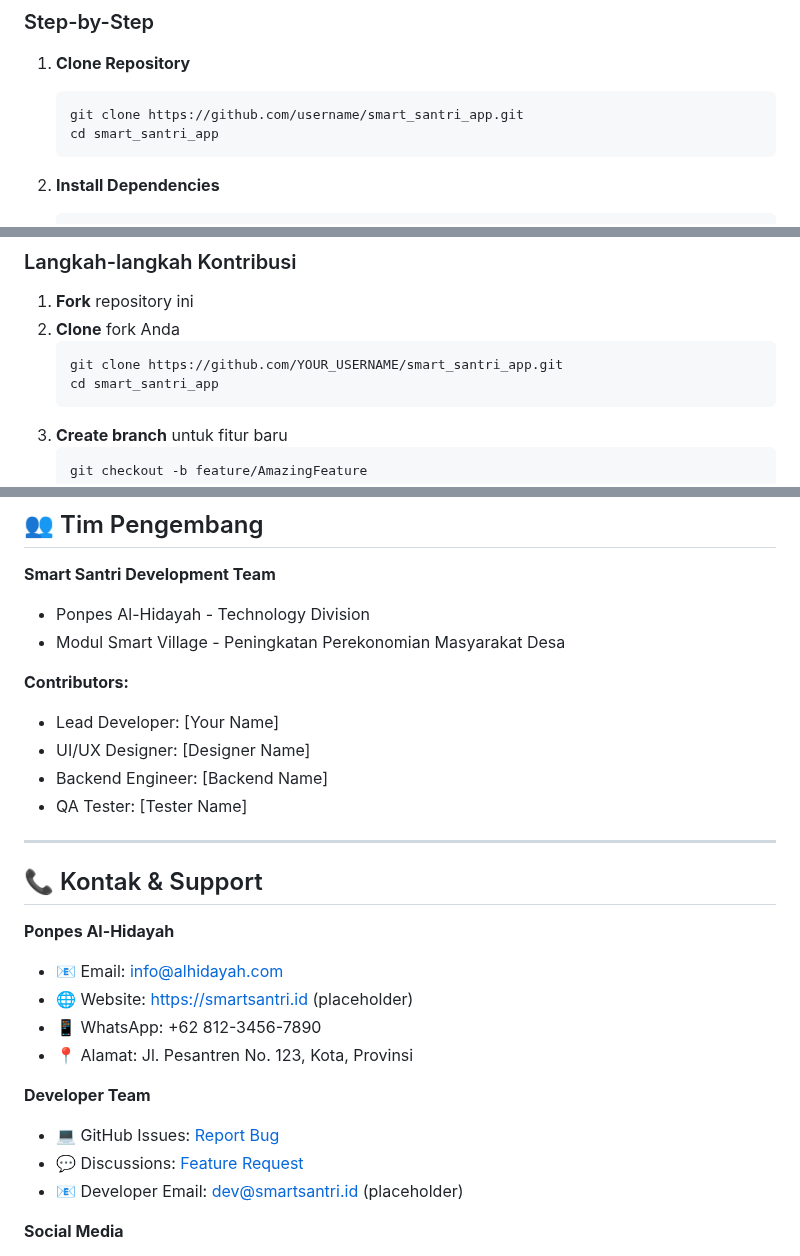
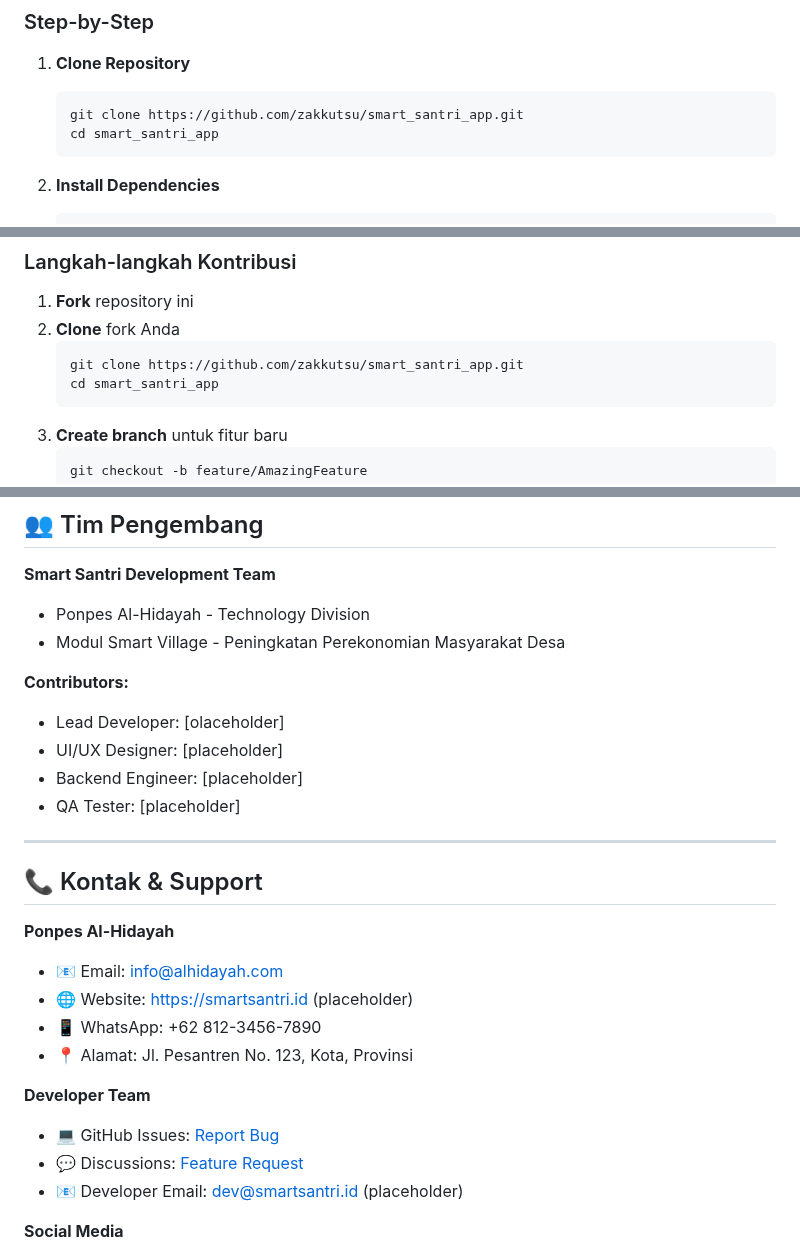
Before and after one commit to zakkutsu/smart_santri_app, a Markdown page: README.md, 3 parts joined by grey strips. Drawn GitHub-style.

Commit message:
docs: Fix typos in README

````diff
--- a/README.md
+++ b/README.md
@@ -196,7 +196,7 @@ dev_dependencies:
 
 1. **Clone Repository**
    ```bash
-   git clone https://github.com/username/smart_santri_app.git
+   git clone https://github.com/zakkutsu/smart_santri_app.git
    cd smart_santri_app
    ```
 
@@ -573,7 +573,7 @@ Kami terbuka untuk kontribusi dari siapa saja! Berikut cara berkontribusi:
 1. **Fork** repository ini
 2. **Clone** fork Anda
    ```bash
-   git clone https://github.com/YOUR_USERNAME/smart_santri_app.git
+   git clone https://github.com/zakkutsu/smart_santri_app.git
    cd smart_santri_app
    ```
 3. **Create branch** untuk fitur baru
@@ -684,10 +684,10 @@ SOFTWARE.
 - Modul Smart Village - Peningkatan Perekonomian Masyarakat Desa
 
 **Contributors:**
-- Lead Developer: [Your Name]
-- UI/UX Designer: [Designer Name]
-- Backend Engineer: [Backend Name]
-- QA Tester: [Tester Name]
+- Lead Developer: [olaceholder]
+- UI/UX Designer: [placeholder]
+- Backend Engineer: [placeholder]
+- QA Tester: [placeholder]
 
 ---
 
````
Also changed, not shown: other parts of README.md (+2 -2 lines).
